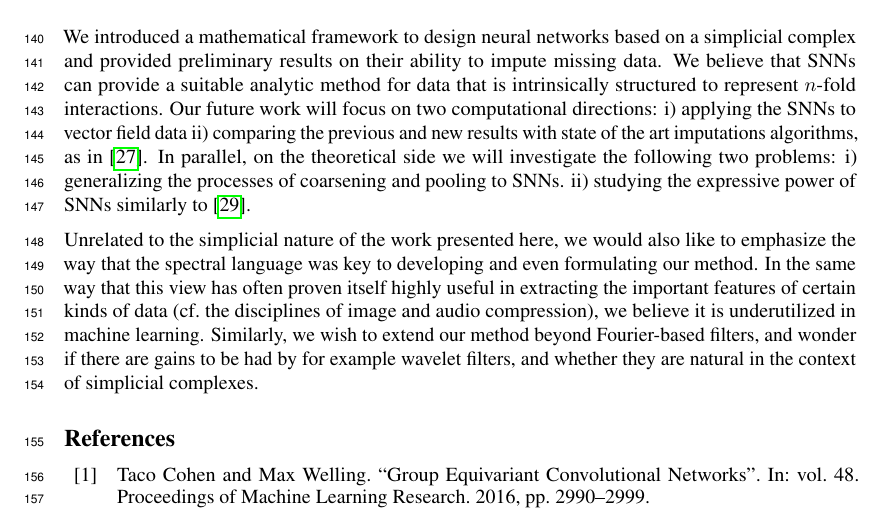
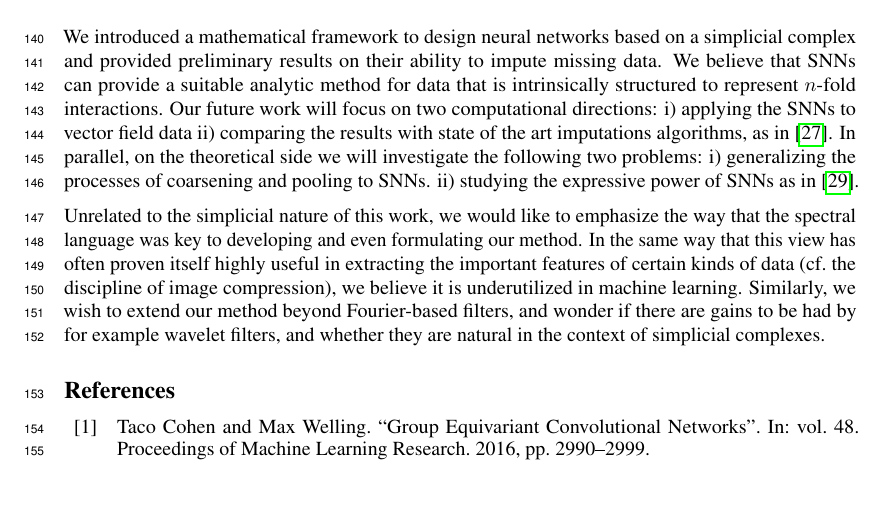
Before and after one commit to stefaniaebli/paper-snn-neurips2020tda, a LaTeX paper (neurips_2020_tda.tex, which reads discussion.tex): part of page 5 of 8, cut so that both start at the same text, the shorter picture padded with empty space. Compiled offline with pdfLaTeX.

Commit message:
saving space around

```diff
--- a/discussion.tex
+++ b/discussion.tex
@@ -2,11 +2,11 @@
 
 We introduced a mathematical framework to design neural networks based on a simplicial complex and provided preliminary results on their ability to impute missing data.
 We believe that SNNs can provide a suitable analytic method for data that is intrinsically structured to represent $n$-fold interactions.
-Our future work will focus on two computational directions:  i) applying the SNNs to vector field data ii) comparing the previous and new results with state of the art imputations algorithms, as in~\cite{spinelli2020neural}.
-In parallel, on the theoretical side we will investigate the following two problems: i) generalizing the processes of coarsening and pooling to SNNs. ii) studying the expressive power of SNNs similarly to~\cite{morris2019weisfeiler}.
+Our future work will focus on two computational directions:  i) applying the SNNs to vector field data ii) comparing the results with state of the art imputations algorithms, as in~\cite{spinelli2020neural}.
+In parallel, on the theoretical side we will investigate the following two problems: i) generalizing the processes of coarsening and pooling to SNNs. ii) studying the expressive power of SNNs as in~\cite{morris2019weisfeiler}.
 %The first point will involve developing an efficient higher dimensional clustering algorithm for coarsening and to find a meaningful rearrangement of the clustered $k$-simplices for an efficient pooling.
 %\mdeff{I would be less specific.}\stefania{I agree. I have commented the last 2 sentences.}
 
-Unrelated to the simplicial nature of the work presented here, we would also like to emphasize the way that the spectral language was key to developing and even formulating our method. In the same way that this view has often proven itself highly useful in extracting the important features of certain kinds of data (cf.\ the disciplines of image and audio compression), we believe it is underutilized in machine learning.
+Unrelated to the simplicial nature of this work, we would like to emphasize the way that the spectral language was key to developing and even formulating our method. In the same way that this view has often proven itself highly useful in extracting the important features of certain kinds of data (cf.\ the discipline of image compression), we believe it is underutilized in machine learning.
 Similarly, we wish to extend our method beyond Fourier-based filters, and wonder if there are gains to be had by for example wavelet filters, and whether they are natural in the context of simplicial complexes.
 %\mdeff{Wavelet filters can be expressed/learned in the current formalism.}
```
Also changed, not shown: experiments.tex (+0 -2 lines), simpl.tex (+0 -1 lines).
